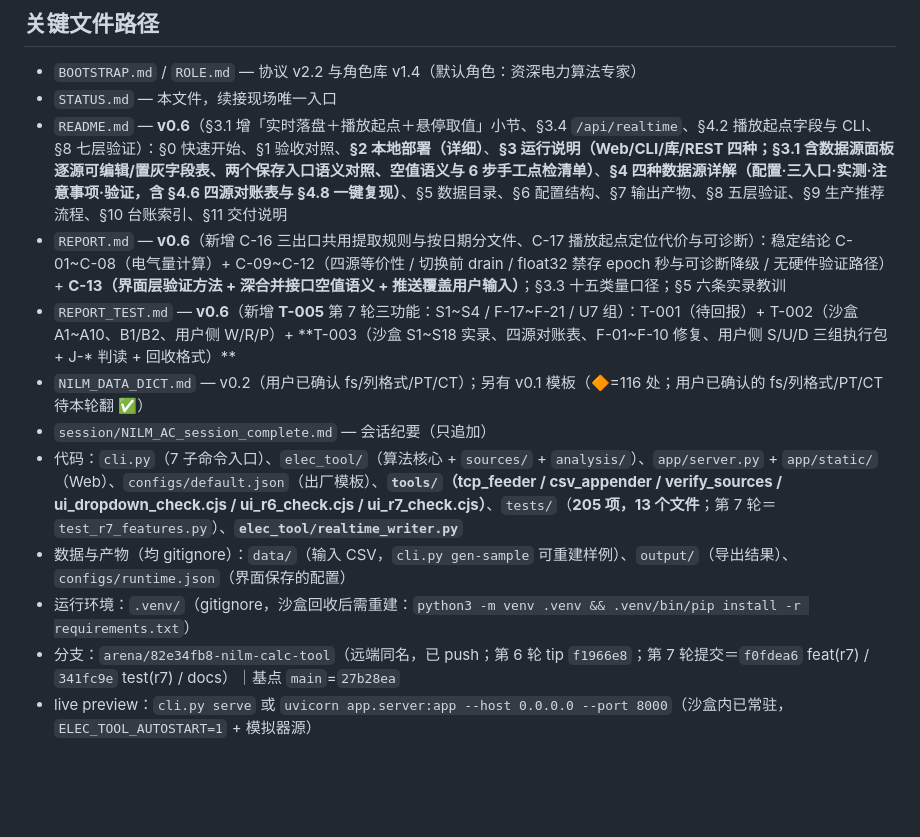
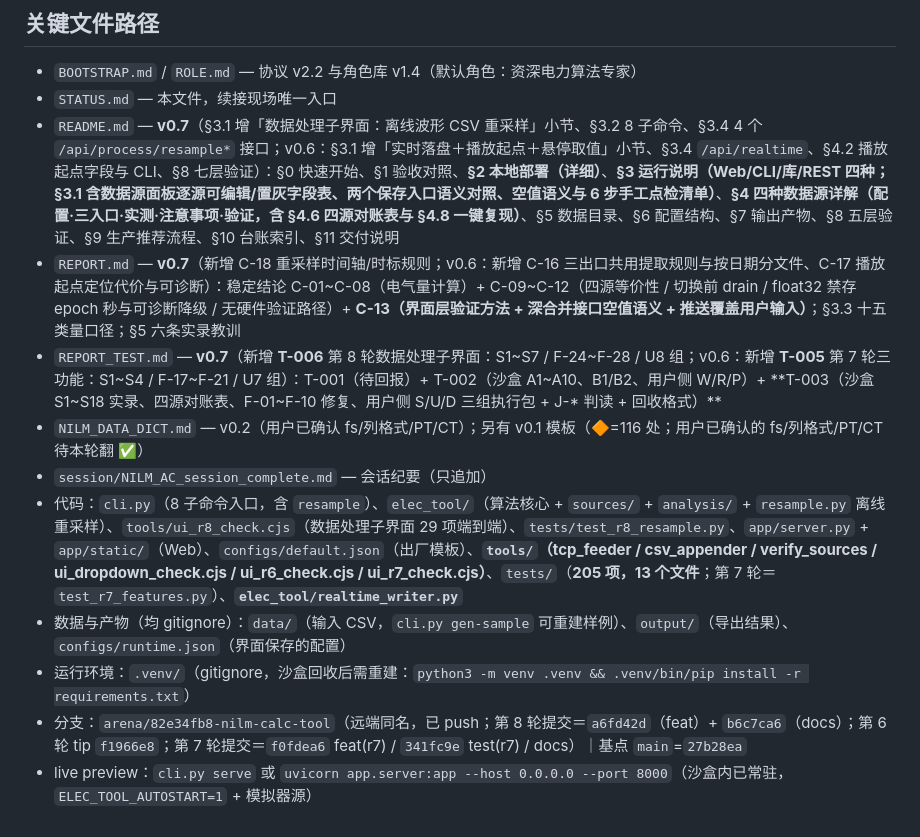
Before and after one commit to qjx1122/nilm_calc_tool, a Markdown page: STATUS.md, the part around the change. Drawn GitHub-style; blank space fills up the shorter version.

Commit message:
docs: STATUS 关键文件路径更新到 v0.7
Co-authored-by: arena-agent <297053741+arena-agent@users.noreply.github.com>

```diff
--- a/STATUS.md
+++ b/STATUS.md
@@ -129,13 +129,13 @@
 ## 关键文件路径
 - `BOOTSTRAP.md` / `ROLE.md` — 协议 v2.2 与角色库 v1.4（默认角色：资深电力算法专家）
 - `STATUS.md` — 本文件，续接现场唯一入口
-- `README.md` — **v0.6**（§3.1 增「实时落盘＋播放起点＋悬停取值」小节、§3.4 `/api/realtime`、§4.2 播放起点字段与 CLI、§8 七层验证）：§0 快速开始、§1 验收对照、**§2 本地部署（详细）**、**§3 运行说明（Web/CLI/库/REST 四种；§3.1 含数据源面板逐源可编辑/置灰字段表、两个保存入口语义对照、空值语义与 6 步手工点检清单）**、**§4 四种数据源详解（配置·三入口·实测·注意事项·验证，含 §4.6 四源对账表与 §4.8 一键复现）**、§5 数据目录、§6 配置结构、§7 输出产物、§8 五层验证、§9 生产推荐流程、§10 台账索引、§11 交付说明
-- `REPORT.md` — **v0.6**（新增 C-16 三出口共用提取规则与按日期分文件、C-17 播放起点定位代价与可诊断）：稳定结论 C-01~C-08（电气量计算）+ C-09~C-12（四源等价性 / 切换前 drain / float32 禁存 epoch 秒与可诊断降级 / 无硬件验证路径）+ **C-13（界面层验证方法 + 深合并接口空值语义 + 推送覆盖用户输入）**；§3.3 十五类量口径；§5 六条实录教训
-- `REPORT_TEST.md` — **v0.6**（新增 **T-005** 第 7 轮三功能：S1~S4 / F-17~F-21 / U7 组）：T-001（待回报）+ T-002（沙盒 A1~A10、B1/B2、用户侧 W/R/P）+ **T-003（沙盒 S1~S18 实录、四源对账表、F-01~F-10 修复、用户侧 S/U/D 三组执行包 + J-\* 判读 + 回收格式）**
+- `README.md` — **v0.7**（§3.1 增「数据处理子界面：离线波形 CSV 重采样」小节、§3.2 8 子命令、§3.4 4 个 `/api/process/resample*` 接口；v0.6：§3.1 增「实时落盘＋播放起点＋悬停取值」小节、§3.4 `/api/realtime`、§4.2 播放起点字段与 CLI、§8 七层验证）：§0 快速开始、§1 验收对照、**§2 本地部署（详细）**、**§3 运行说明（Web/CLI/库/REST 四种；§3.1 含数据源面板逐源可编辑/置灰字段表、两个保存入口语义对照、空值语义与 6 步手工点检清单）**、**§4 四种数据源详解（配置·三入口·实测·注意事项·验证，含 §4.6 四源对账表与 §4.8 一键复现）**、§5 数据目录、§6 配置结构、§7 输出产物、§8 五层验证、§9 生产推荐流程、§10 台账索引、§11 交付说明
+- `REPORT.md` — **v0.7**（新增 C-18 重采样时间轴/时标规则；v0.6：新增 C-16 三出口共用提取规则与按日期分文件、C-17 播放起点定位代价与可诊断）：稳定结论 C-01~C-08（电气量计算）+ C-09~C-12（四源等价性 / 切换前 drain / float32 禁存 epoch 秒与可诊断降级 / 无硬件验证路径）+ **C-13（界面层验证方法 + 深合并接口空值语义 + 推送覆盖用户输入）**；§3.3 十五类量口径；§5 六条实录教训
+- `REPORT_TEST.md` — **v0.7**（新增 **T-006** 第 8 轮数据处理子界面：S1~S7 / F-24~F-28 / U8 组；v0.6：新增 **T-005** 第 7 轮三功能：S1~S4 / F-17~F-21 / U7 组）：T-001（待回报）+ T-002（沙盒 A1~A10、B1/B2、用户侧 W/R/P）+ **T-003（沙盒 S1~S18 实录、四源对账表、F-01~F-10 修复、用户侧 S/U/D 三组执行包 + J-\* 判读 + 回收格式）**
 - `NILM_DATA_DICT.md` — v0.2（用户已确认 fs/列格式/PT/CT）；另有 v0.1 模板（🔶=116 处；用户已确认的 fs/列格式/PT/CT 待本轮翻 ✅）
 - `session/NILM_AC_session_complete.md` — 会话纪要（只追加）
-- 代码：`cli.py`（7 子命令入口）、`elec_tool/`（算法核心 + `sources/` + `analysis/`）、`app/server.py` + `app/static/`（Web）、`configs/default.json`（出厂模板）、**`tools/`（tcp_feeder / csv_appender / verify_sources / ui_dropdown_check.cjs / ui_r6_check.cjs / ui_r7_check.cjs）**、`tests/`（**205 项，13 个文件**；第 7 轮＝`test_r7_features.py`）、**`elec_tool/realtime_writer.py`**
+- 代码：`cli.py`（8 子命令入口，含 `resample`）、`elec_tool/`（算法核心 + `sources/` + `analysis/` + `resample.py` 离线重采样）、`tools/ui_r8_check.cjs`（数据处理子界面 29 项端到端）、`tests/test_r8_resample.py`、`app/server.py` + `app/static/`（Web）、`configs/default.json`（出厂模板）、**`tools/`（tcp_feeder / csv_appender / verify_sources / ui_dropdown_check.cjs / ui_r6_check.cjs / ui_r7_check.cjs）**、`tests/`（**205 项，13 个文件**；第 7 轮＝`test_r7_features.py`）、**`elec_tool/realtime_writer.py`**
 - 数据与产物（均 gitignore）：`data/`（输入 CSV，`cli.py gen-sample` 可重建样例）、`output/`（导出结果）、`configs/runtime.json`（界面保存的配置）
 - 运行环境：`.venv/`（gitignore，沙盒回收后需重建：`python3 -m venv .venv && .venv/bin/pip install -r requirements.txt`）
-- 分支：`arena/82e34fb8-nilm-calc-tool`（远端同名，已 push；第 6 轮 tip `f1966e8`；第 7 轮提交＝`f0fdea6` feat(r7) / `341fc9e` test(r7) / docs）｜基点 `main`=`27b28ea`
+- 分支：`arena/82e34fb8-nilm-calc-tool`（远端同名，已 push；第 8 轮提交＝`a6fd42d`（feat）+ `b6c7ca6`（docs）；第 6 轮 tip `f1966e8`；第 7 轮提交＝`f0fdea6` feat(r7) / `341fc9e` test(r7) / docs）｜基点 `main`=`27b28ea`
 - live preview：`cli.py serve` 或 `uvicorn app.server:app --host 0.0.0.0 --port 8000`（沙盒内已常驻，`ELEC_TOOL_AUTOSTART=1` + 模拟器源）
```
